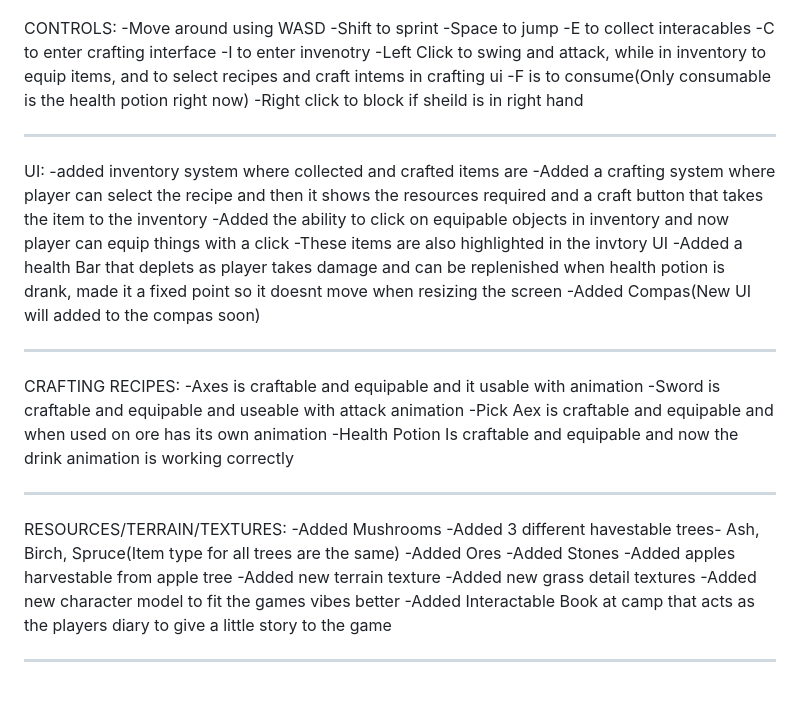
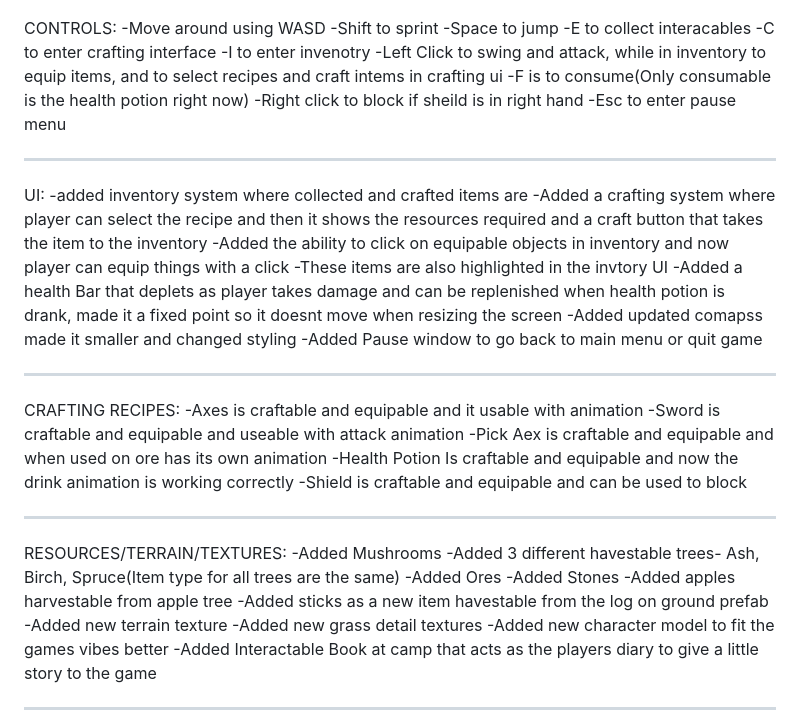
Before and after one commit to KeeganH9/SurvivalGameFinalCheckpoint2, a Markdown page: README.md, the part around the change. Drawn GitHub-style; blank space fills up the shorter version.

Commit message:
Revise README with new game features and updates
Updated README to reflect new features and changes in the game, including UI improvements, crafting system enhancements, and new resources.

```diff
--- a/README.md
+++ b/README.md
@@ -49,6 +49,7 @@ CONTROLS:
 -Left Click to swing and attack, while in inventory to equip items, and to select recipes and craft intems in crafting ui
 -F is to consume(Only consumable is the health potion right now)
 -Right click to block if sheild is in right hand
+-Esc to enter pause menu
 
 ---
 
@@ -58,7 +59,8 @@ UI:
 -Added the ability to click on equipable objects in inventory and now player can equip things with a click
 -These items are also highlighted in the invtory UI
 -Added a health Bar that deplets as player takes damage and can be replenished when health potion is drank, made it a fixed point so it doesnt move when resizing the screen
--Added Compas(New UI will added to the compas soon)
+-Added updated comapss made it smaller and changed styling
+-Added Pause window to go back to main menu or quit game
 
 ---
 
@@ -67,6 +69,7 @@ CRAFTING RECIPES:
 -Sword is craftable and equipable and useable with attack animation
 -Pick Aex is craftable and equipable and when used on ore has its own animation
 -Health Potion Is craftable and equipable and now the drink animation is working correctly
+-Shield is craftable and equipable and can be used to block
 
 ---
 
@@ -76,6 +79,7 @@ RESOURCES/TERRAIN/TEXTURES:
 -Added Ores
 -Added Stones
 -Added apples harvestable from apple tree
+-Added sticks as a new item havestable from the log on ground prefab
 -Added new terrain texture
 -Added new grass detail textures
 -Added new character model to fit the games vibes better
```
